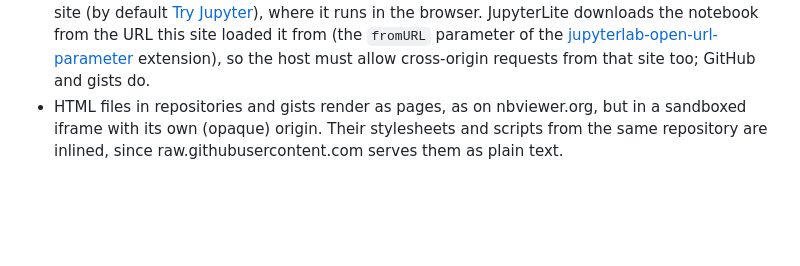
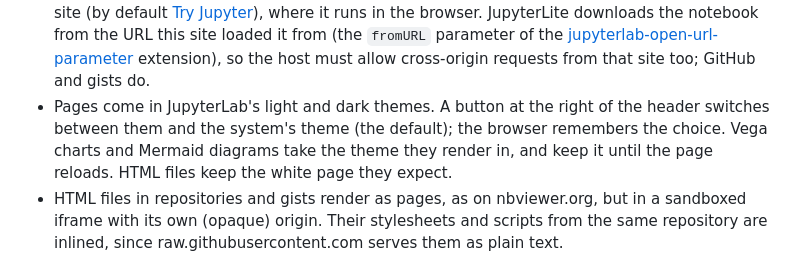
Before and after one commit to jasongrout/nbviewerlite, a Markdown page: README.md, the part around the change. Rendered like a GitHub page; blank space fills up the shorter version.

Commit message:
Docs: the light and dark themes
Co-Authored-By: Claude Opus 5.5 <noreply@anthropic.com>
Claude-Session: https://claude.ai/code/session_01DerkUT62PUAtVWa4hPqS2H

```diff
--- a/README.md
+++ b/README.md
@@ -46,6 +46,11 @@ Paths match nbviewer.org's, so changing the hostname is enough:
   [jupyterlab-open-url-parameter](https://github.com/jupyterlab-contrib/jupyterlab-open-url-parameter)
   extension), so the host must allow cross-origin requests from that site
   too; GitHub and gists do.
+- Pages come in JupyterLab's light and dark themes. A button at the right of
+  the header switches between them and the system's theme (the default); the
+  browser remembers the choice. Vega charts and Mermaid diagrams take the
+  theme they render in, and keep it until the page reloads. HTML files keep
+  the white page they expect.
 - HTML files in repositories and gists render as pages, as on nbviewer.org,
   but in a sandboxed iframe with its own (opaque) origin. Their stylesheets
   and scripts from the same repository are inlined, since
```
Also changed, not shown: PLAN.md (+4 -3 lines).
